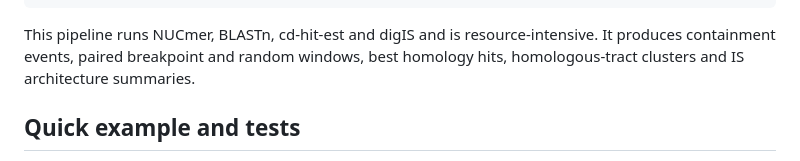
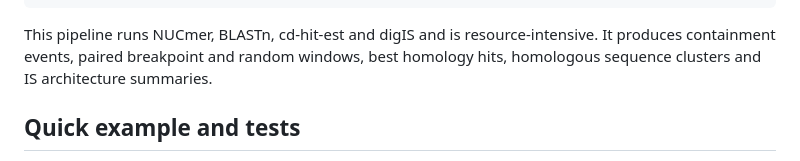
Before and after one commit to nachodeq/Multireplicon_plasmids_paper, a Markdown page: README.md, the part around the change. Drawn GitHub-style.

```diff
--- a/README.md
+++ b/README.md
@@ -285,7 +285,7 @@ python3 scripts/05_fusion_breakpoints/05e_section5_final_tables.py \
 
 This pipeline runs NUCmer, BLASTn, cd-hit-est and digIS and is
 resource-intensive. It produces containment events, paired breakpoint and
-random windows, best homology hits, homologous-tract clusters and IS
+random windows, best homology hits, homologous sequence clusters and IS
 architecture summaries.
 
 ## Quick example and tests
```
